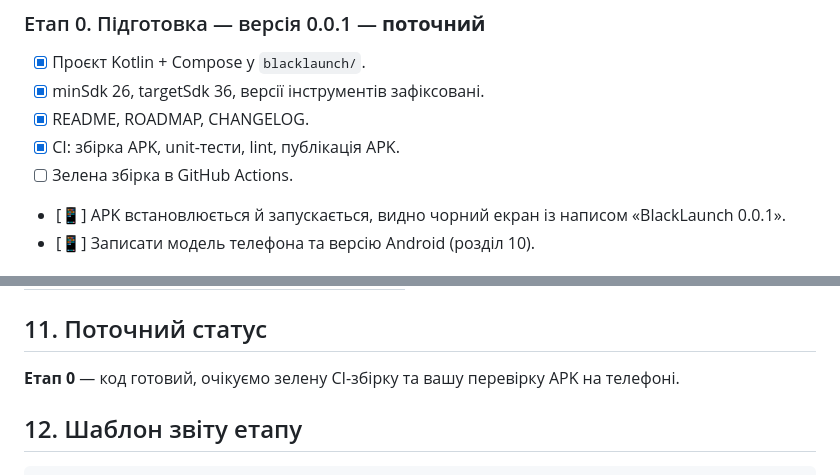
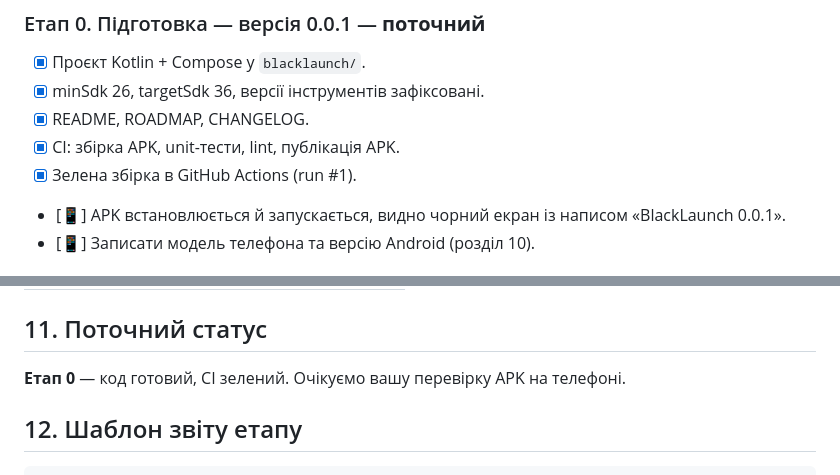
Before and after one commit to install-pixel/install-pixell, a Markdown page: blacklaunch/ROADMAP.md, 2 parts joined by grey strips. GitHub-like rendering.

Commit message:
docs: mark stage 0 CI build green
Co-Authored-By: Claude Opus 5.5 <noreply@anthropic.com>
Claude-Session: https://claude.ai/code/session_01UxXYodF734GRzA8YooRTd2

```diff
--- a/blacklaunch/ROADMAP.md
+++ b/blacklaunch/ROADMAP.md
@@ -110,7 +110,7 @@ SpeechRecognizer, NotificationManager (політика DND), AudioManager.
 - [x] minSdk 26, targetSdk 36, версії інструментів зафіксовані.
 - [x] README, ROADMAP, CHANGELOG.
 - [x] CI: збірка APK, unit-тести, lint, публікація APK.
-- [ ] Зелена збірка в GitHub Actions.
+- [x] Зелена збірка в GitHub Actions (run #1).
 - [📱] APK встановлюється й запускається, видно чорний екран із написом «BlackLaunch 0.0.1».
 - [📱] Записати модель телефона та версію Android (розділ 10).
 
@@ -264,7 +264,7 @@ data class LauncherProfile(
 
 ## 11. Поточний статус
 
-**Етап 0** — код готовий, очікуємо зелену CI-збірку та вашу перевірку APK на телефоні.
+**Етап 0** — код готовий, CI зелений. Очікуємо вашу перевірку APK на телефоні.
 
 ## 12. Шаблон звіту етапу
 
```
